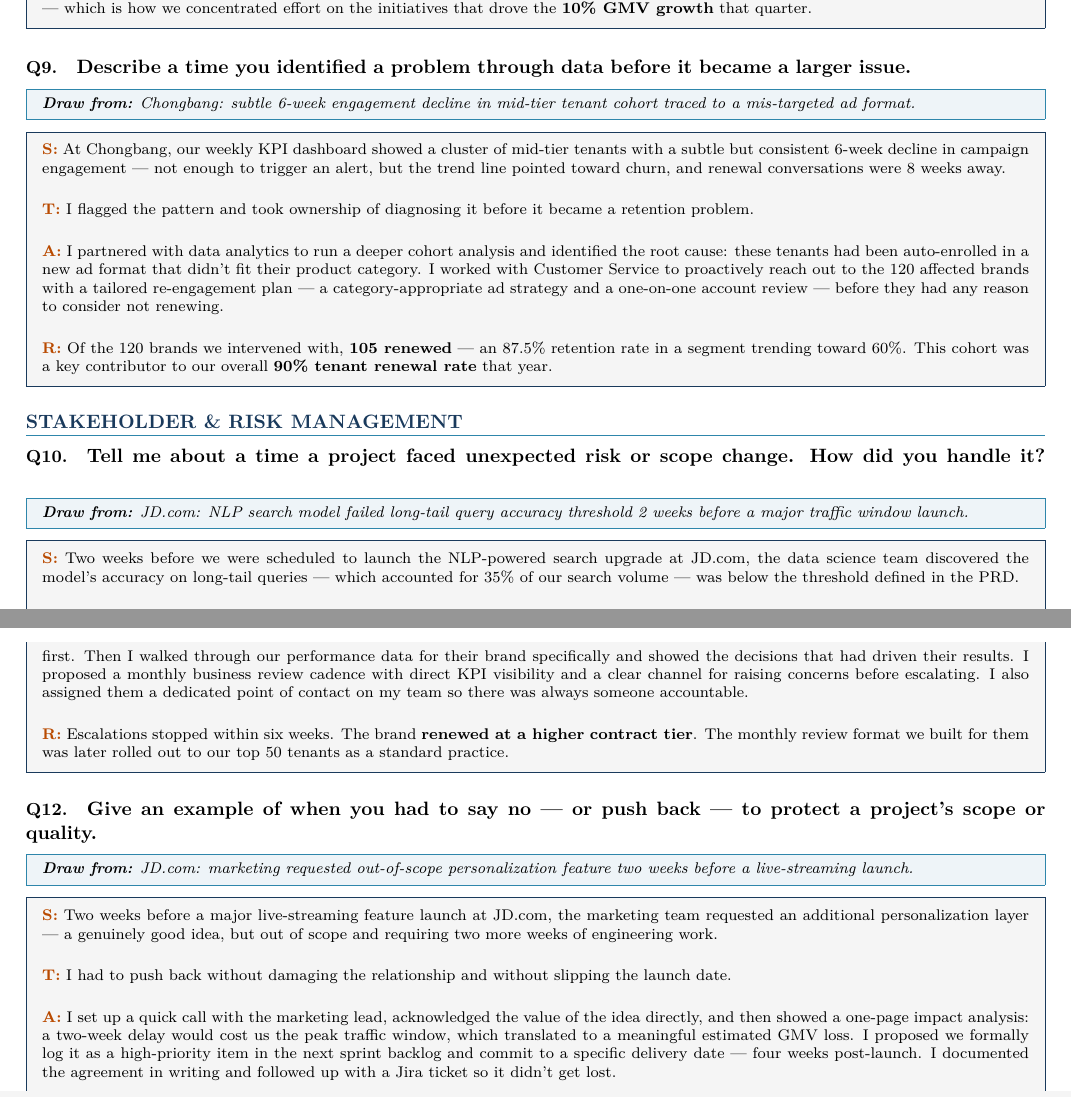
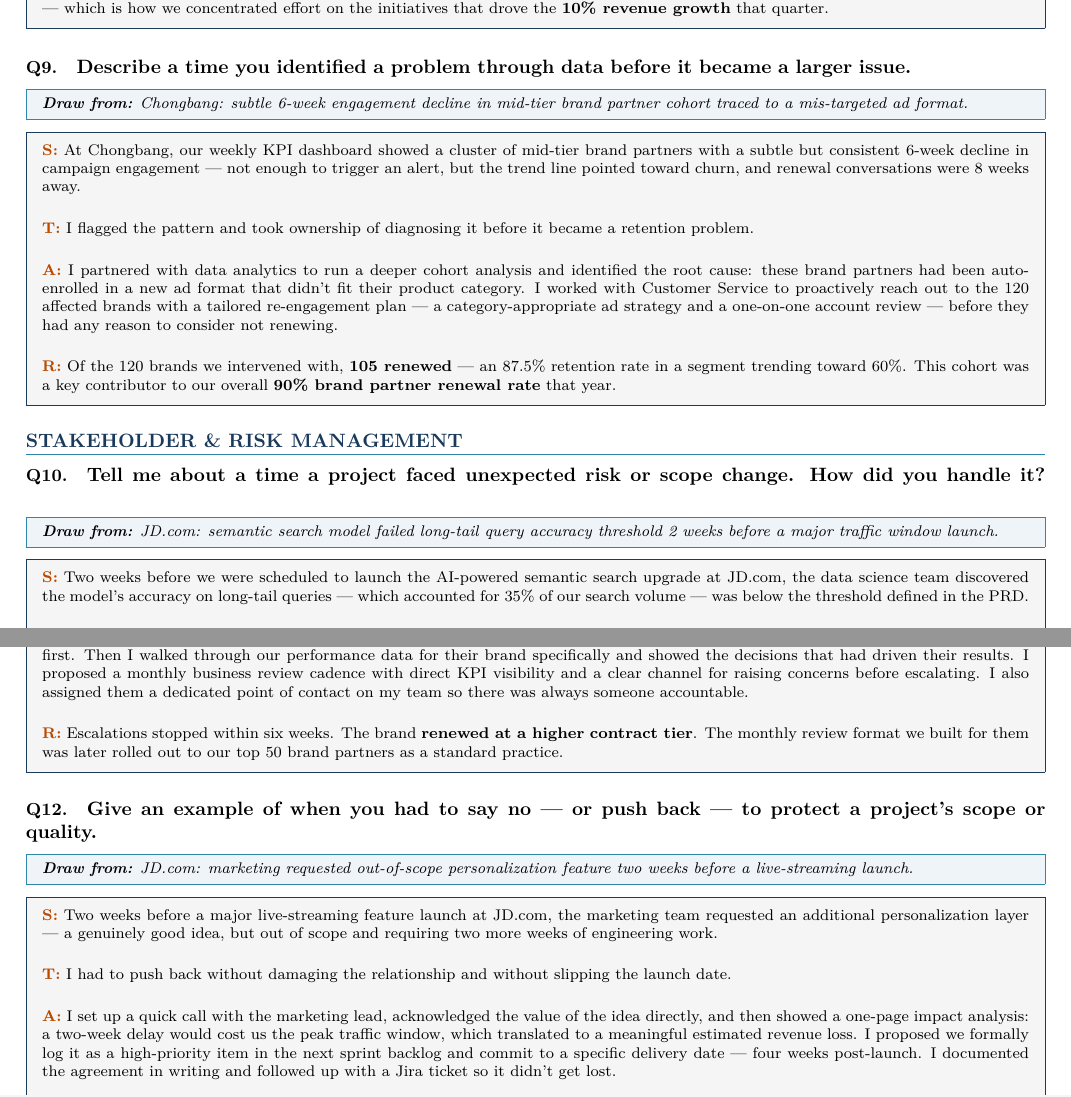
Before and after one commit to liukunli/jie-liu-career, a LaTeX document (jie_liu_interview_prep.tex): two parts of pages 3 and 4 of 5, joined at a grey line, cut so that both start at the same text. The pictures show the PDF file jie_liu_interview_prep.pdf that the author committed with the source.

Commit message:
Sync interview prep with updated resume: GMV→revenue, tenant→brand partner, NLP→semantic search
Co-Authored-By: Claude Sonnet 4.6 <noreply@anthropic.com>

```diff
--- a/jie_liu_interview_prep.tex
+++ b/jie_liu_interview_prep.tex
@@ -129,7 +129,7 @@
 \ac{Instead of positioning the tool as a replacement, I reframed it as an amplifier of the sales team's judgment. I ran a 30-day pilot with 50 brands and built a before-and-after analysis: 20\% profitability growth in the pilot group vs. 8\% in the control group. I presented the findings to sales leadership with specific brand examples and let the data carry the argument. I also highlighted that top-performing sales reps used the tool most --- it was a differentiator within their own team.}
 
 \medskip
-\res{Leadership approved a full rollout within two weeks. Within six months the tool was live across all tenant brands and contributed directly to our \textbf{90\% tenant renewal rate} that year.}
+\res{Leadership approved a full rollout within two weeks. Within six months the tool was live across all brand partner brands and contributed directly to our \textbf{90\% brand partner renewal rate} that year.}
 \end{answerbox}
 
 %---------- EXECUTION & RESULTS ----------
@@ -167,6 +167,6 @@
 
 \medskip
-\res{All three shipped within the planned window. Combined they contributed to the \textbf{10\% GMV growth} for the quarter and the live-streaming HEART metrics came in above target.}
+\res{All three shipped within the planned window. Combined they contributed to the \textbf{10\% revenue growth} for the quarter and the live-streaming HEART metrics came in above target.}
 \end{answerbox}
 
 \q{6}{Describe a project where you had to define scope from scratch with no prior playbook.}
@@ -184,6 +184,6 @@
 
 \medskip
-\res{The framework scaled from launch to 10,000+ brands. It delivered \textbf{20\% profitability growth} for 1,000+ brands, a \textbf{90\% tenant renewal rate}, and reduced average merchant onboarding time by \textbf{30\%}.}
+\res{The framework scaled from launch to 10,000+ brands. It delivered \textbf{20\% profitability growth} for 1,000+ brands, a \textbf{90\% brand partner renewal rate}, and reduced average merchant onboarding time by \textbf{30\%}.}
 \end{answerbox}
 
 %---------- DATA & STRATEGY ----------
@@ -221,34 +221,34 @@
 
 \medskip
-\res{The framework was adopted across the product team. It focused our backlog prioritization on what actually moved business metrics --- which is how we concentrated effort on the initiatives that drove the \textbf{10\% GMV growth} that quarter.}
+\res{The framework was adopted across the product team. It focused our backlog prioritization on what actually moved business metrics --- which is how we concentrated effort on the initiatives that drove the \textbf{10\% revenue growth} that quarter.}
 \end{answerbox}
 
 \q{9}{Describe a time you identified a problem through data before it became a larger issue.}
-\hint{Chongbang: subtle 6-week engagement decline in mid-tier tenant cohort traced to a mis-targeted ad format.}
+\hint{Chongbang: subtle 6-week engagement decline in mid-tier brand partner cohort traced to a mis-targeted ad format.}
 
 \begin{answerbox}
 \footnotesize
-\s{At Chongbang, our weekly KPI dashboard showed a cluster of mid-tier tenants with a subtle but consistent 6-week decline in campaign engagement --- not enough to trigger an alert, but the trend line pointed toward churn, and renewal conversations were 8 weeks away.}
+\s{At Chongbang, our weekly KPI dashboard showed a cluster of mid-tier brand partners with a subtle but consistent 6-week decline in campaign engagement --- not enough to trigger an alert, but the trend line pointed toward churn, and renewal conversations were 8 weeks away.}
 
 \medskip
 \ta{I flagged the pattern and took ownership of diagnosing it before it became a retention problem.}
 
 \medskip
-\ac{I partnered with data analytics to run a deeper cohort analysis and identified the root cause: these tenants had been auto-enrolled in a new ad format that didn't fit their product category. I worked with Customer Service to proactively reach out to the 120 affected brands with a tailored re-engagement plan --- a category-appropriate ad strategy and a one-on-one account review --- before they had any reason to consider not renewing.}
+\ac{I partnered with data analytics to run a deeper cohort analysis and identified the root cause: these brand partners had been auto-enrolled in a new ad format that didn't fit their product category. I worked with Customer Service to proactively reach out to the 120 affected brands with a tailored re-engagement plan --- a category-appropriate ad strategy and a one-on-one account review --- before they had any reason to consider not renewing.}
 
 \medskip
-\res{Of the 120 brands we intervened with, \textbf{105 renewed} --- an 87.5\% retention rate in a segment trending toward 60\%. This cohort was a key contributor to our overall \textbf{90\% tenant renewal rate} that year.}
+\res{Of the 120 brands we intervened with, \textbf{105 renewed} --- an 87.5\% retention rate in a segment trending toward 60\%. This cohort was a key contributor to our overall \textbf{90\% brand partner renewal rate} that year.}
 \end{answerbox}
 
 %---------- STAKEHOLDER & RISK MANAGEMENT ----------
 \section{Stakeholder \& Risk Management}
 
 \q{10}{Tell me about a time a project faced unexpected risk or scope change. How did you handle it?}
-\hint{JD.com: NLP search model failed long-tail query accuracy threshold 2 weeks before a major traffic window launch.}
+\hint{JD.com: semantic search model failed long-tail query accuracy threshold 2 weeks before a major traffic window launch.}
 
 \begin{answerbox}
 \footnotesize
-\s{Two weeks before we were scheduled to launch the NLP-powered search upgrade at JD.com, the data science team discovered the model's accuracy on long-tail queries --- which accounted for 35\% of our search volume --- was below the threshold defined in the PRD.}
+\s{Two weeks before we were scheduled to launch the AI-powered semantic search upgrade at JD.com, the data science team discovered the model's accuracy on long-tail queries --- which accounted for 35\% of our search volume --- was below the threshold defined in the PRD.}
 
 \medskip
 \ta{I had to decide: delay the launch and miss a key traffic window, or ship with a known quality gap.}
@@ -274,7 +274,7 @@
 \ac{I requested a direct meeting with the founder --- not to defend past decisions but to genuinely understand their frustrations. I listened first. Then I walked through our performance data for their brand specifically and showed the decisions that had driven their results. I proposed a monthly business review cadence with direct KPI visibility and a clear channel for raising concerns before escalating. I also assigned them a dedicated point of contact on my team so there was always someone accountable.}
 
 \medskip
-\res{Escalations stopped within six weeks. The brand \textbf{renewed at a higher contract tier}. The monthly review format we built for them was later rolled out to our top 50 tenants as a standard practice.}
+\res{Escalations stopped within six weeks. The brand \textbf{renewed at a higher contract tier}. The monthly review format we built for them was later rolled out to our top 50 brand partners as a standard practice.}
 \end{answerbox}
 
 \q{12}{Give an example of when you had to say no --- or push back --- to protect a project's scope or quality.}
@@ -288,7 +288,7 @@
 \ta{I had to push back without damaging the relationship and without slipping the launch date.}
 
 \medskip
-\ac{I set up a quick call with the marketing lead, acknowledged the value of the idea directly, and then showed a one-page impact analysis: a two-week delay would cost us the peak traffic window, which translated to a meaningful estimated GMV loss. I proposed we formally log it as a high-priority item in the next sprint backlog and commit to a specific delivery date --- four weeks post-launch. I documented the agreement in writing and followed up with a Jira ticket so it didn't get lost.}
+\ac{I set up a quick call with the marketing lead, acknowledged the value of the idea directly, and then showed a one-page impact analysis: a two-week delay would cost us the peak traffic window, which translated to a meaningful estimated revenue loss. I proposed we formally log it as a high-priority item in the next sprint backlog and commit to a specific delivery date --- four weeks post-launch. I documented the agreement in writing and followed up with a Jira ticket so it didn't get lost.}
 
 \medskip
 \res{The original launch shipped on time. The personalization layer shipped four weeks later as promised. The marketing lead later told me it was the first time a PM had pushed back on a request and then actually followed through on the committed timeline.}
@@ -311,7 +311,7 @@
 \ac{I completed Andrew Ng's Machine Learning Specialization on Coursera in six weeks while working full-time, focusing specifically on the concepts that came up in our sprint reviews: precision/recall tradeoffs, overfitting, and recommendation system architectures. I also paired with our data scientists during model review sessions, asking questions about how their outputs mapped to user experience. Within a month, the team told me my PRDs were the clearest technical-to-product translations they had worked from.}
 
 \medskip
-\res{Fewer revision cycles on PRDs meant \textbf{faster sprint velocity} across the team. It also directly shaped how I scoped the recommendation engine --- which contributed to the \textbf{10\% GMV growth} we hit that quarter.}
+\res{Fewer revision cycles on PRDs meant \textbf{faster sprint velocity} across the team. It also directly shaped how I scoped the recommendation engine --- which contributed to the \textbf{10\% revenue growth} we hit that quarter.}
 \end{answerbox}
 
 \q{14}{Describe a project that didn't go as planned. What would you do differently?}
```
Also changed, not shown: jie_liu_interview_prep.pdf, jie_liu_interview_prep.tex (30 more changed lines).
